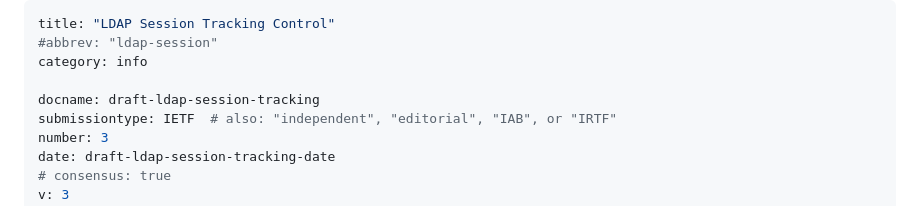
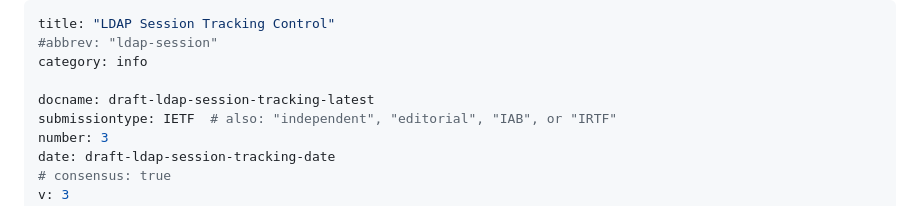
Before and after one commit to klasen/draft-ldap-session-tracking, a Markdown page: draft-ldap-session-tracking.md, the part around the change. GitHub-like rendering.

Commit message:
Update draft labels

```diff
--- a/draft-ldap-session-tracking.md
+++ b/draft-ldap-session-tracking.md
@@ -3,7 +3,7 @@ title: "LDAP Session Tracking Control"
 #abbrev: "ldap-session"
 category: info
 
-docname: draft-ldap-session-tracking
+docname: draft-ldap-session-tracking-latest
 submissiontype: IETF  # also: "independent", "editorial", "IAB", or "IRTF"
 number: 3
 date: draft-ldap-session-tracking-date
```
